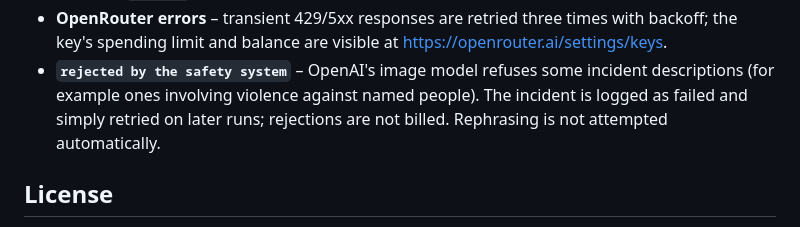
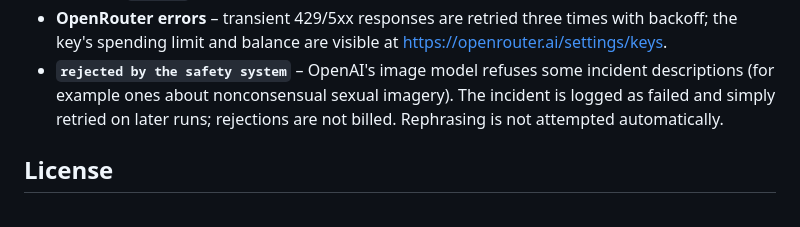
Before and after one commit to responsible-ai-collaborative/generative-covers, a Markdown page: README.md, the part around the change. Drawn GitHub-style.

Commit message:
README: accurate safety-rejection example
Co-Authored-By: Claude Fable 5.1 <noreply@anthropic.com>

```diff
--- a/README.md
+++ b/README.md
@@ -149,7 +149,7 @@ files in the same folder are ignored.
 - **OpenRouter errors** – transient 429/5xx responses are retried three times with backoff; the key's
   spending limit and balance are visible at https://openrouter.ai/settings/keys.
 - **`rejected by the safety system`** – OpenAI's image model refuses some incident descriptions (for
-  example ones involving violence against named people). The incident is logged as failed and simply
+  example ones about nonconsensual sexual imagery). The incident is logged as failed and simply
   retried on later runs; rejections are not billed. Rephrasing is not attempted automatically.
 
 ## License
```
